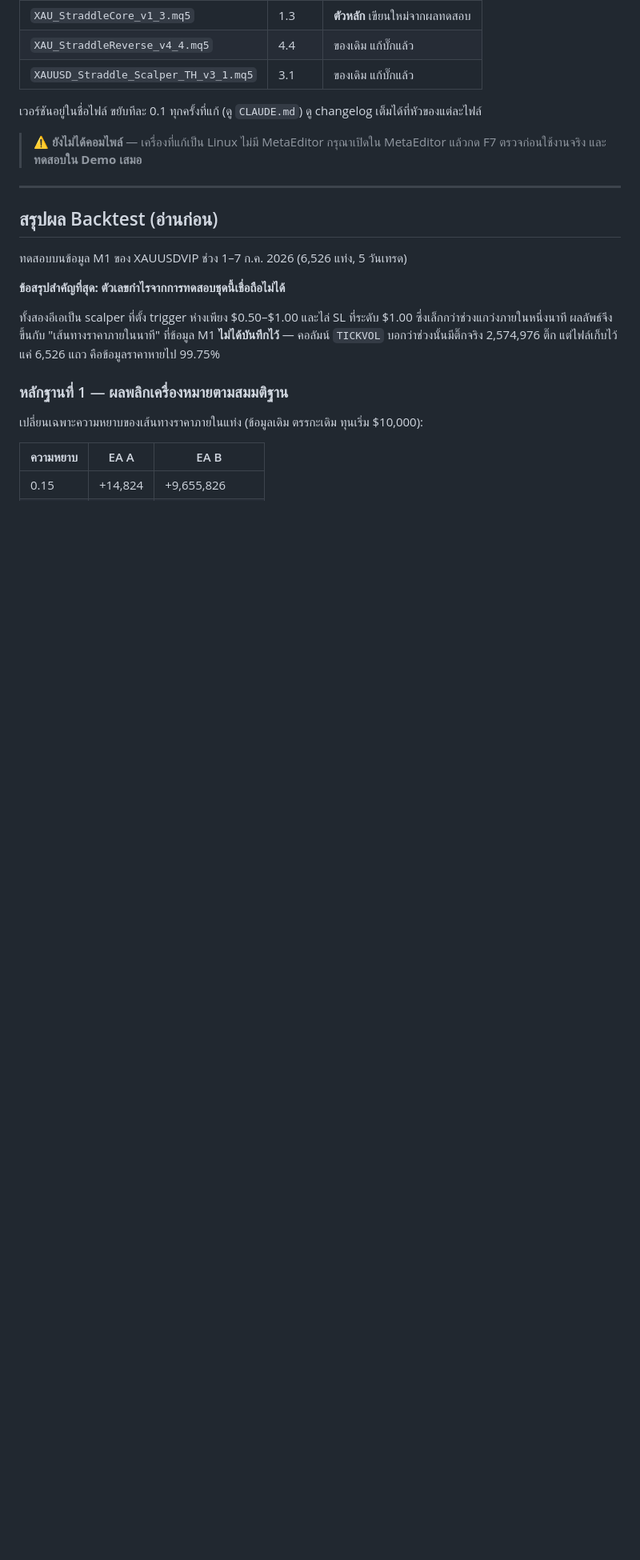
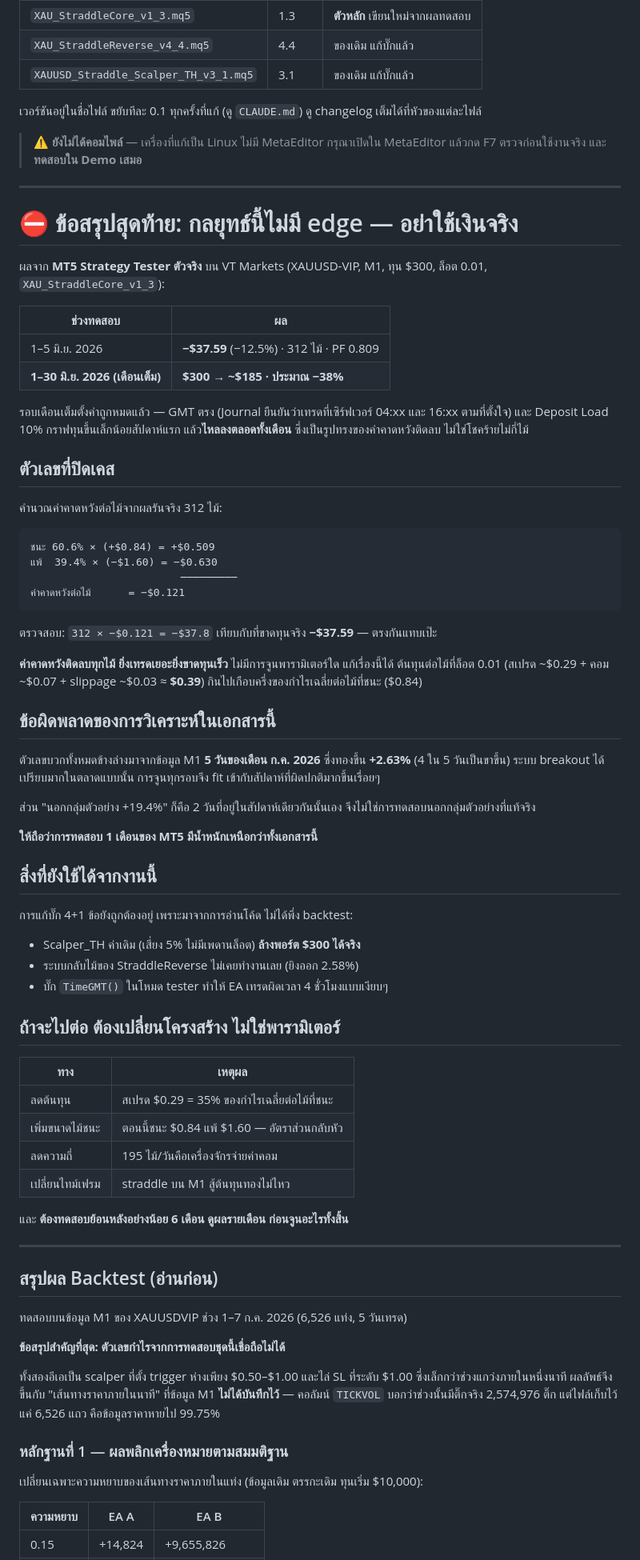
Before and after one commit to nobphawat3195-lgtm/AI-BOT, a Markdown page: mt5/README.md, the part around the change. Shown at 80% size. Rendered like a GitHub page; blank space fills up the shorter version.

Commit message:
Record the real tester verdict: the strategy has negative expectancy
A full month in the MT5 Strategy Tester settled this. XAU_StraddleCore
v1.3 on VT Markets XAUUSD-VIP, 1-30 Jun 2026, $300 at 0.01 lots, with the
configuration finally correct -- GMT resolved properly (journal confirms
trades at server 04:xx and 16:xx as intended) and deposit load down to
10% from 337%. Result: roughly $300 -> $185, about -38%, on an equity
curve that rises slightly in week one and then declines all month. That
shape is negative expectancy per trade, not a few unlucky trades.

The earlier 1-5 Jun run makes it exact. Across 312 trades it won 60.6% at
+$0.84 average and lost 39.4% at -$1.60, so expectancy per trade is
-$0.121, and 312 x -0.121 = -$37.8 against an observed -$37.59. Cost per
round trip at 0.01 lots is roughly $0.39 -- spread $0.29, commission
$0.07, slippage $0.03 -- against an average winning trade of $0.84. No
parameter choice crosses that gap.

Every positive figure in this README came from five days of July 2026 M1
data in which gold rose 2.63% with four of five days up, which flatters a
breakout system, and each tuning round fitted that week harder. The
"+19.4% out-of-sample" was two days inside the same week, so it was never
really out of sample. The README now leads with the tester verdict and
says plainly that the month-long run outweighs the whole document.

The defect fixes stand -- they came from reading the code, not from
backtests -- and the note about what a structural fix would require
(lower costs, inverted win/loss ratio, far fewer trades, larger
timeframe) stays as the only honest way forward.

Co-Authored-By: Claude Opus 5 <noreply@anthropic.com>
Claude-Session: https://claude.ai/code/session_01XYpftMEsXRuKrVyuSpDDoR

````diff
--- a/mt5/README.md
+++ b/mt5/README.md
@@ -22,6 +22,69 @@ mt5/
 
 > ⚠️ **ยังไม่ได้คอมไพล์** — เครื่องที่แก้เป็น Linux ไม่มี MetaEditor
 > กรุณาเปิดใน MetaEditor แล้วกด F7 ตรวจก่อนใช้งานจริง และ**ทดสอบใน Demo เสมอ**
+
+---
+
+# ⛔ ข้อสรุปสุดท้าย: กลยุทธ์นี้ไม่มี edge — อย่าใช้เงินจริง
+
+ผลจาก **MT5 Strategy Tester ตัวจริง** บน VT Markets (XAUUSD-VIP, M1, ทุน $300,
+ล็อต 0.01, `XAU_StraddleCore_v1_3`):
+
+| ช่วงทดสอบ | ผล |
+|---|---|
+| 1–5 มิ.ย. 2026 | **−$37.59** (−12.5%) · 312 ไม้ · PF 0.809 |
+| **1–30 มิ.ย. 2026 (เดือนเต็ม)** | **$300 → ~$185 · ประมาณ −38%** |
+
+รอบเดือนเต็มตั้งค่าถูกหมดแล้ว — GMT ตรง (Journal ยืนยันว่าเทรดที่เซิร์ฟเวอร์
+04:xx และ 16:xx ตามที่ตั้งใจ) และ Deposit Load 10% กราฟทุนขึ้นเล็กน้อยสัปดาห์แรก
+แล้ว**ไหลลงตลอดทั้งเดือน** ซึ่งเป็นรูปทรงของค่าคาดหวังติดลบ ไม่ใช่โชคร้ายไม่กี่ไม้
+
+## ตัวเลขที่ปิดเคส
+
+คำนวณค่าคาดหวังต่อไม้จากผลรันจริง 312 ไม้:
+
+```
+ชนะ 60.6% × (+$0.84) = +$0.509
+แพ้  39.4% × (−$1.60) = −$0.630
+                        ─────────
+ค่าคาดหวังต่อไม้      = −$0.121
+```
+
+ตรวจสอบ: `312 × −$0.121 = −$37.8` เทียบกับที่ขาดทุนจริง **−$37.59** — ตรงกันแทบเป๊ะ
+
+**ค่าคาดหวังติดลบทุกไม้ ยิ่งเทรดเยอะยิ่งขาดทุนเร็ว** ไม่มีการจูนพารามิเตอร์ใด
+แก้เรื่องนี้ได้ ต้นทุนต่อไม้ที่ล็อต 0.01 (สเปรด ~$0.29 + คอม ~$0.07 +
+slippage ~$0.03 ≈ **$0.39**) กินไปเกือบครึ่งของกำไรเฉลี่ยต่อไม้ที่ชนะ ($0.84)
+
+## ข้อผิดพลาดของการวิเคราะห์ในเอกสารนี้
+
+ตัวเลขบวกทั้งหมดข้างล่างมาจากข้อมูล M1 **5 วันของเดือน ก.ค. 2026** ซึ่งทองขึ้น
+**+2.63%** (4 ใน 5 วันเป็นขาขึ้น) ระบบ breakout ได้เปรียบมากในตลาดแบบนั้น
+การจูนทุกรอบจึง fit เข้ากับสัปดาห์ที่ผิดปกติมากขึ้นเรื่อยๆ
+
+ส่วน "นอกกลุ่มตัวอย่าง +19.4%" ก็คือ 2 วันที่อยู่ในสัปดาห์เดียวกันนั้นเอง
+จึงไม่ใช่การทดสอบนอกกลุ่มตัวอย่างที่แท้จริง
+
+**ให้ถือว่าการทดสอบ 1 เดือนของ MT5 มีน้ำหนักเหนือกว่าทั้งเอกสารนี้**
+
+## สิ่งที่ยังใช้ได้จากงานนี้
+
+การแก้บั๊ก 4+1 ข้อยังถูกต้องอยู่ เพราะมาจากการอ่านโค้ด ไม่ได้พึ่ง backtest:
+
+- Scalper_TH ค่าเดิม (เสี่ยง 5% ไม่มีเพดานล็อต) **ล้างพอร์ต $300 ได้จริง**
+- ระบบกลับไม้ของ StraddleReverse ไม่เคยทำงานเลย (ยิงออก 2.58%)
+- บั๊ก `TimeGMT()` ในโหมด tester ทำให้ EA เทรดผิดเวลา 4 ชั่วโมงแบบเงียบๆ
+
+## ถ้าจะไปต่อ ต้องเปลี่ยนโครงสร้าง ไม่ใช่พารามิเตอร์
+
+| ทาง | เหตุผล |
+|---|---|
+| ลดต้นทุน | สเปรด $0.29 = 35% ของกำไรเฉลี่ยต่อไม้ที่ชนะ |
+| เพิ่มขนาดไม้ชนะ | ตอนนี้ชนะ $0.84 แพ้ $1.60 — อัตราส่วนกลับหัว |
+| ลดความถี่ | 195 ไม้/วันคือเครื่องจักรจ่ายค่าคอม |
+| เปลี่ยนไทม์เฟรม | straddle บน M1 สู้ต้นทุนทองไม่ไหว |
+
+และ **ต้องทดสอบย้อนหลังอย่างน้อย 6 เดือน ดูผลรายเดือน ก่อนจูนอะไรทั้งสิ้น**
 
 ---
 
````
